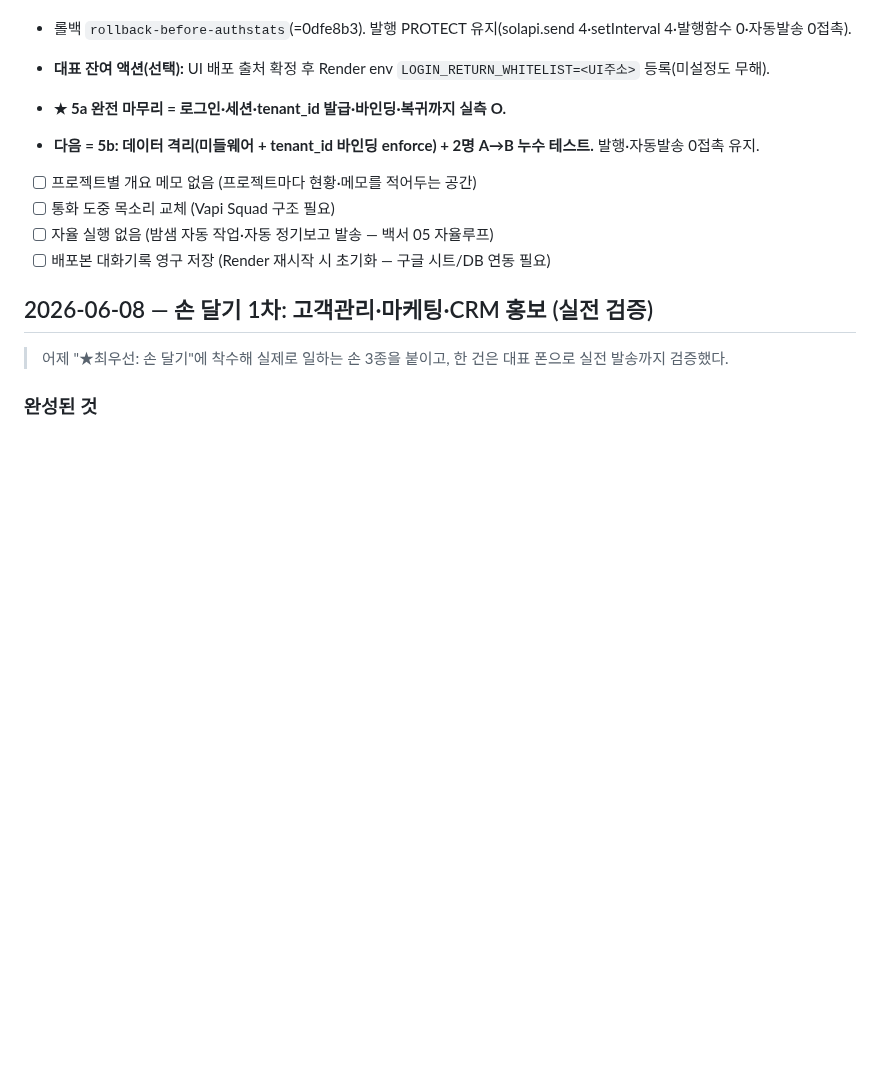
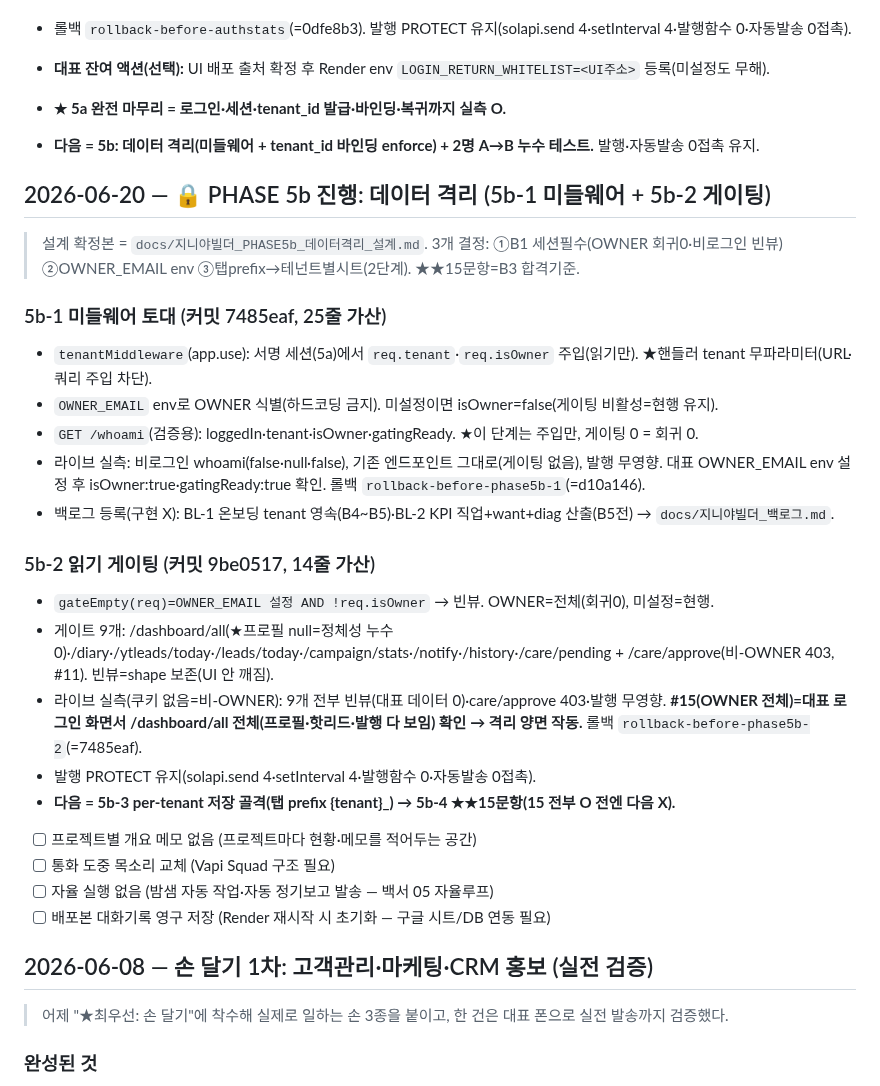
Before and after one commit to ggorilla11-hub/genya-builder, a Markdown page: docs/진행기록.md, the part around the change. Drawn GitHub-style; blank space fills up the shorter version.

```diff
--- a/docs/진행기록.md
+++ b/docs/진행기록.md
@@ -831,6 +831,24 @@
 - **★ 5a 완전 마무리 = 로그인·세션·tenant_id 발급·바인딩·복귀까지 실측 O.**
 
 - **다음 = 5b: 데이터 격리(미들웨어 + tenant_id 바인딩 enforce) + 2명 A→B 누수 테스트.** 발행·자동발송 0접촉 유지.
+
+## 2026-06-20 — 🔒 PHASE 5b 진행: 데이터 격리 (5b-1 미들웨어 + 5b-2 게이팅)
+
+> 설계 확정본 = `docs/지니야빌더_PHASE5b_데이터격리_설계.md`. 3개 결정: ①B1 세션필수(OWNER 회귀0·비로그인 빈뷰) ②OWNER_EMAIL env ③탭prefix→테넌트별시트(2단계). ★★15문항=B3 합격기준.
+
+### 5b-1 미들웨어 토대 (커밋 7485eaf, 25줄 가산)
+- `tenantMiddleware`(app.use): 서명 세션(5a)에서 `req.tenant`·`req.isOwner` 주입(읽기만). ★핸들러 tenant 무파라미터(URL·쿼리 주입 차단).
+- `OWNER_EMAIL` env로 OWNER 식별(하드코딩 금지). 미설정이면 isOwner=false(게이팅 비활성=현행 유지).
+- `GET /whoami`(검증용): loggedIn·tenant·isOwner·gatingReady. ★이 단계는 주입만, 게이팅 0 = 회귀 0.
+- 라이브 실측: 비로그인 whoami(false·null·false), 기존 엔드포인트 그대로(게이팅 없음), 발행 무영향. 대표 OWNER_EMAIL env 설정 후 isOwner:true·gatingReady:true 확인. 롤백 `rollback-before-phase5b-1`(=d10a146).
+- 백로그 등록(구현 X): BL-1 온보딩 tenant 영속(B4~B5)·BL-2 KPI 직업+want+diag 산출(B5전) → `docs/지니야빌더_백로그.md`.
+
+### 5b-2 읽기 게이팅 (커밋 9be0517, 14줄 가산)
+- `gateEmpty(req)=OWNER_EMAIL 설정 AND !req.isOwner` → 빈뷰. OWNER=전체(회귀0), 미설정=현행.
+- 게이트 9개: /dashboard/all(★프로필 null=정체성 누수0)·/diary·/ytleads/today·/leads/today·/campaign/stats·/notify·/history·/care/pending + /care/approve(비-OWNER 403, #11). 빈뷰=shape 보존(UI 안 깨짐).
+- 라이브 실측(쿠키 없음=비-OWNER): 9개 전부 빈뷰(대표 데이터 0)·care/approve 403·발행 무영향. **#15(OWNER 전체)=대표 로그인 화면서 /dashboard/all 전체(프로필·핫리드·발행 다 보임) 확인 → 격리 양면 작동.** 롤백 `rollback-before-phase5b-2`(=7485eaf).
+- 발행 PROTECT 유지(solapi.send 4·setInterval 4·발행함수 0·자동발송 0접촉).
+- **다음 = 5b-3 per-tenant 저장 골격(탭 prefix {tenant}_) → 5b-4 ★★15문항(15 전부 O 전엔 다음 X).**
 - [ ] 프로젝트별 개요 메모 없음 (프로젝트마다 현황·메모를 적어두는 공간)
 - [ ] 통화 도중 목소리 교체 (Vapi Squad 구조 필요)
 - [ ] 자율 실행 없음 (밤샘 자동 작업·자동 정기보고 발송 — 백서 05 자율루프)
```
Also changed, not shown: docs/지니야빌더_PHASE5b_데이터격리_설계.md (+40 -0 lines).
